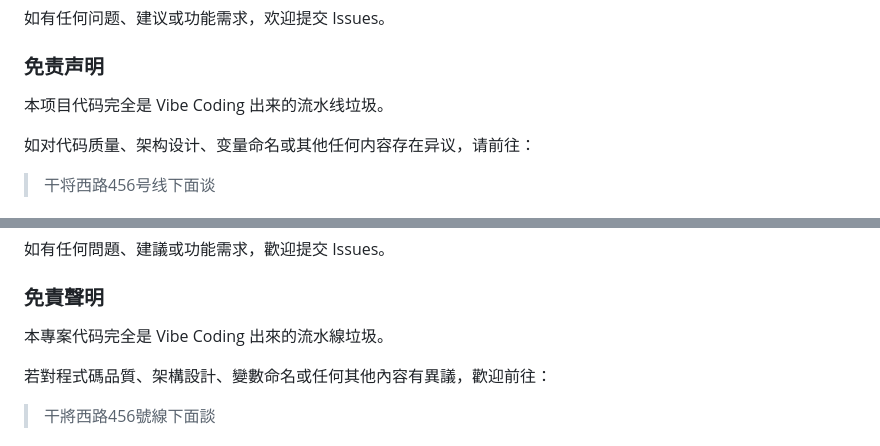
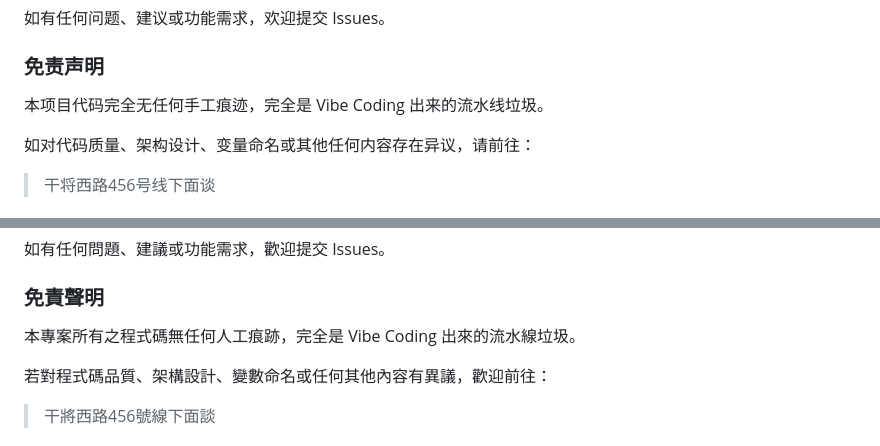
Before and after one commit to Rayista/Registered-Mail-Barcode-Generation-and-Verification-Tool, a Markdown page: README.md, 2 parts joined by grey strips. Drawn GitHub-style.

```diff
--- a/README.md
+++ b/README.md
@@ -24,7 +24,7 @@
 
 ### 免责声明
 
-本项目代码完全是 Vibe Coding 出来的流水线垃圾。
+本项目代码完全无任何手工痕迹，完全是 Vibe Coding 出来的流水线垃圾。
 
 如对代码质量、架构设计、变量命名或其他任何内容存在异议，请前往：
 
@@ -64,7 +64,7 @@ GitHub：<https://github.com/lindell/JsBarcode>
 
 ### 免責聲明
 
-本專案代码完全是 Vibe Coding 出來的流水線垃圾。
+本專案所有之程式碼無任何人工痕跡，完全是 Vibe Coding 出來的流水線垃圾。
 
 若對程式碼品質、架構設計、變數命名或任何其他內容有異議，歡迎前往：
 
```
